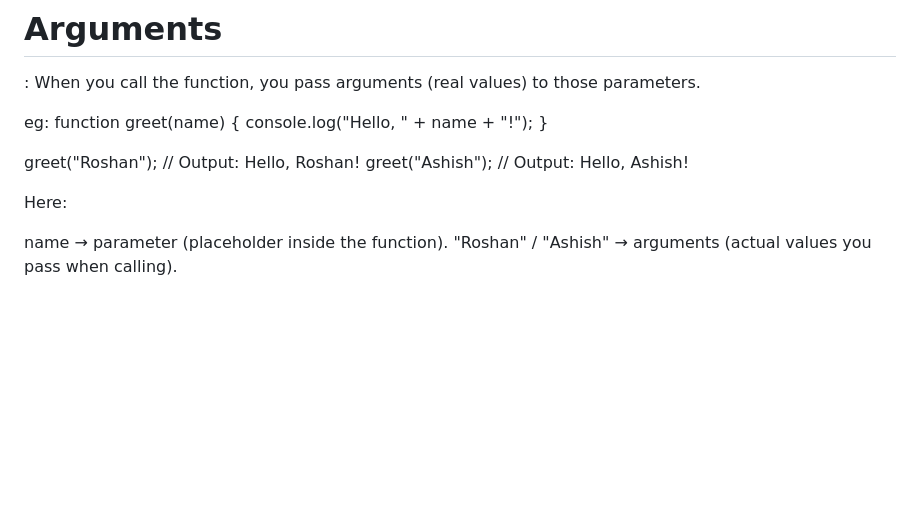
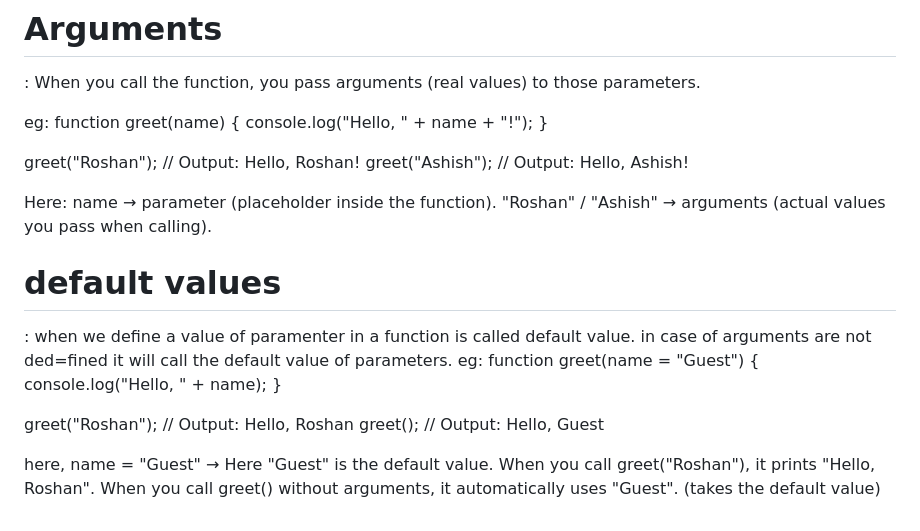
Before and after one commit to RaushanKumar25/javascript-practice, a Markdown page: README.md, the part around the change. Rendered like a GitHub page; blank space fills up the shorter version.

Commit message:
Update README.md
learned default value of a parameter

```diff
--- a/README.md
+++ b/README.md
@@ -276,6 +276,20 @@ greet("Roshan");   // Output: Hello, Roshan!
 greet("Ashish");   // Output: Hello, Ashish!
 
  Here:
-
 name → parameter (placeholder inside the function).
 "Roshan" / "Ashish" → arguments (actual values you pass when calling).
+
+
+# default values
+: when we define a value of paramenter in a function is called default value. in case of arguments are not ded=fined it will call the default value of parameters.
+eg: function greet(name = "Guest") {
+    console.log("Hello, " + name);
+}
+
+greet("Roshan"); // Output: Hello, Roshan
+greet();         // Output: Hello, Guest
+
+here,
+name = "Guest" → Here "Guest" is the default value.
+When you call greet("Roshan"), it prints "Hello, Roshan".
+When you call greet() without arguments, it automatically uses "Guest". (takes the default value)
```
